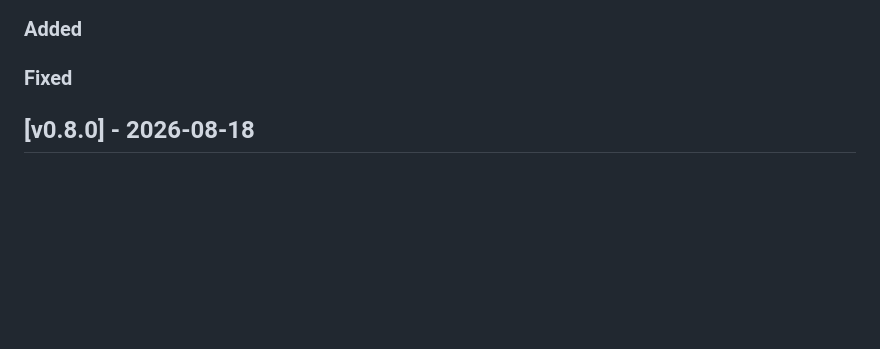
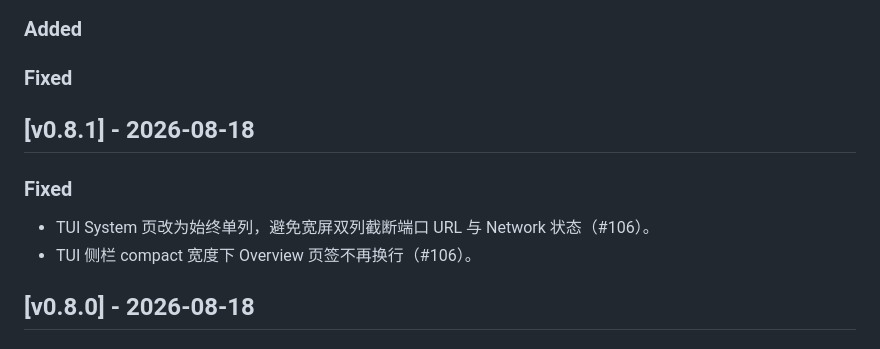
Before and after one commit to mihari-proxy/mihari, a Markdown page: CHANGELOG.md, the part around the change. Drawn GitHub-style; blank space fills up the shorter version.

Commit message:
chore(release): 记录 v0.8.1 变更日志 (#107)
记录 System 页改单列与 Overview 侧栏换行修复（#106）。合并后打 annotated tag v0.8.1 触发 Release 工作流。

Signed-off-by: Mihar1 <321242895+Mihar1@users.noreply.github.com>

```diff
--- a/CHANGELOG.md
+++ b/CHANGELOG.md
@@ -7,6 +7,13 @@
 ### Added
 
 ### Fixed
+
+## [v0.8.1] - 2026-08-18
+
+### Fixed
+
+- TUI System 页改为始终单列，避免宽屏双列截断端口 URL 与 Network 状态（#106）。
+- TUI 侧栏 compact 宽度下 Overview 页签不再换行（#106）。
 
 ## [v0.8.0] - 2026-08-18
 
```
